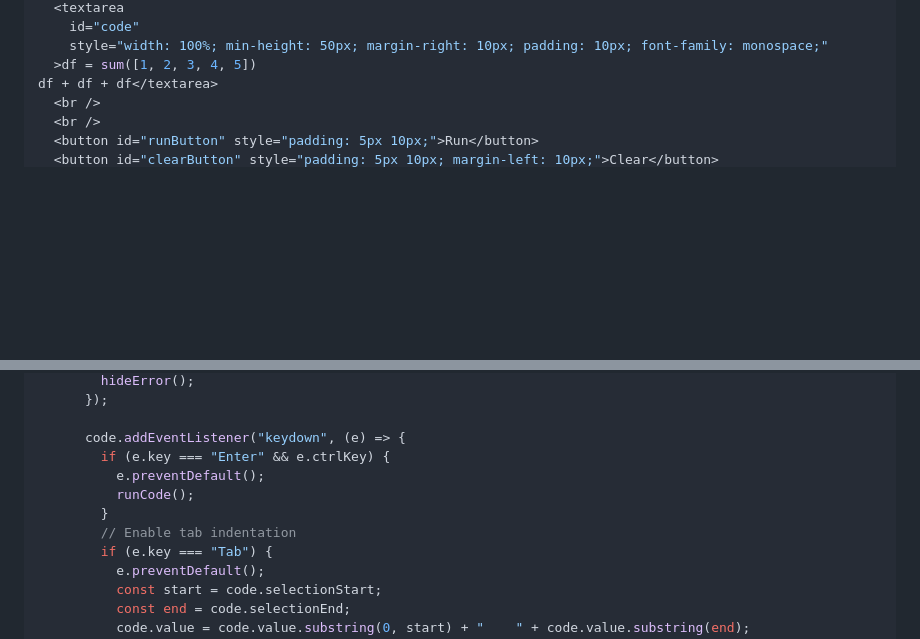
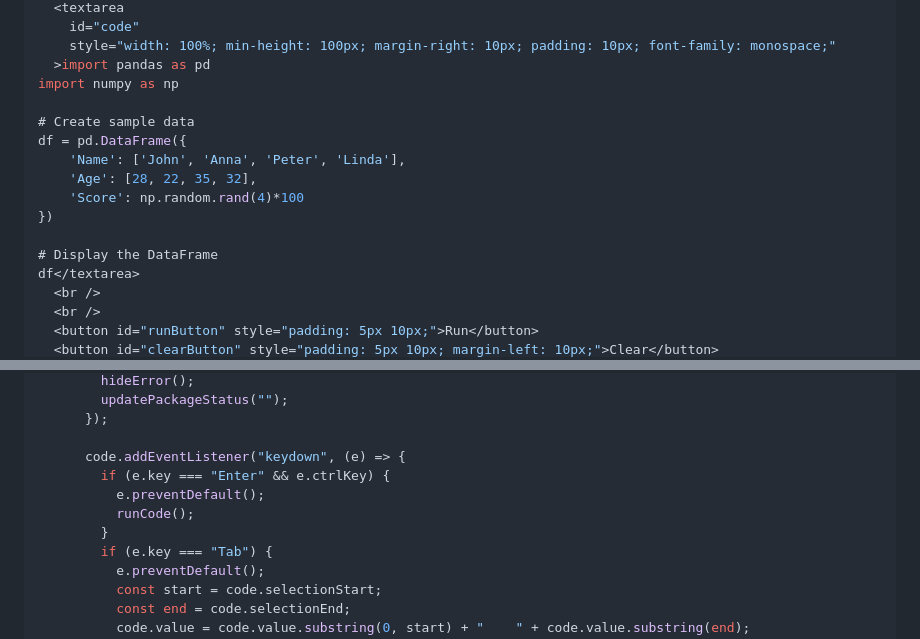
Before and after one commit to renan-peres/website, a Markdown page: src/pyodide.md, 2 parts joined by grey strips. Drawn GitHub-style; blank space fills up the shorter version.

```diff
--- a/src/pyodide.md
+++ b/src/pyodide.md
@@ -18,8 +93,18 @@ html`
   <textarea
     id="code"
-    style="width: 100%; min-height: 50px; margin-right: 10px; padding: 10px; font-family: monospace;"
-  >df = sum([1, 2, 3, 4, 5])
-df + df + df</textarea>
+    style="width: 100%; min-height: 100px; margin-right: 10px; padding: 10px; font-family: monospace;"
+  >import pandas as pd
+import numpy as np
+
+# Create sample data
+df = pd.DataFrame({
+    'Name': ['John', 'Anna', 'Peter', 'Linda'],
+    'Age': [28, 22, 35, 32],
+    'Score': np.random.rand(4)*100
+})
+
+# Display the DataFrame
+df</textarea>
   <br />
   <br />
   <button id="runButton" style="padding: 5px 10px;">Run</button>
@@ -103,4 +220,5 @@ df + df + df</textarea>
         hideError();
+        updatePackageStatus("");
       });
 
       code.addEventListener("keydown", (e) => {
@@ -108,7 +226,6 @@ df + df + df</textarea>
           e.preventDefault();
           runCode();
         }
-        // Enable tab indentation
         if (e.key === "Tab") {
           e.preventDefault();
           const start = code.selectionStart;
```
Also changed, not shown: other parts of src/pyodide.md (+127 -20 lines).
